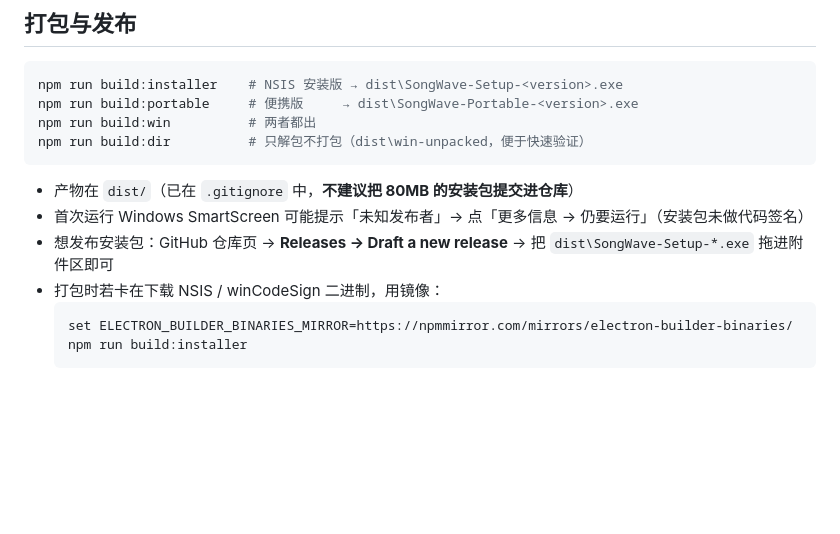
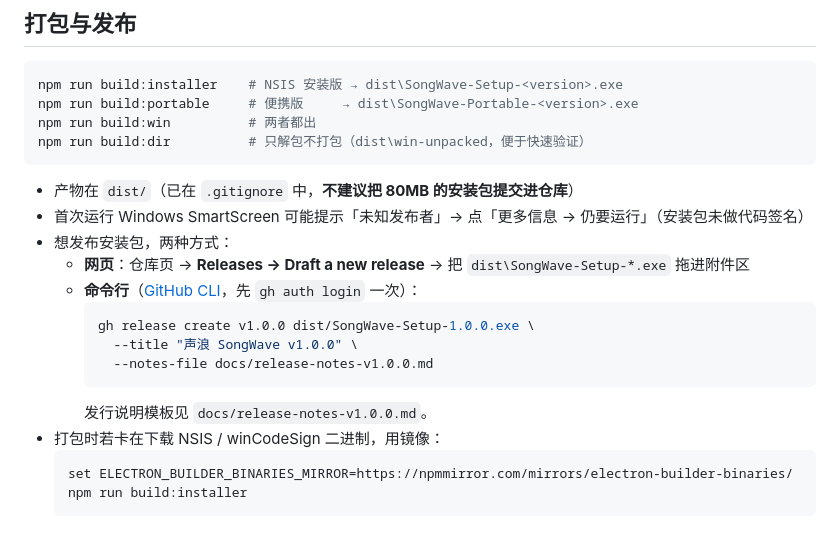
Before and after one commit to Ustinian-ss/songwave, a Markdown page: README.md, the part around the change. Drawn GitHub-style; blank space fills up the shorter version.

Commit message:
docs: 新增 v1.0.0 发行说明模板 + README 增加 gh 一键发布命令

````diff
--- a/README.md
+++ b/README.md
@@ -317,7 +317,15 @@ npm run build:dir          # 只解包不打包（dist\win-unpacked，便于快
 
 - 产物在 `dist/`（已在 `.gitignore` 中，**不建议把 80MB 的安装包提交进仓库**）
 - 首次运行 Windows SmartScreen 可能提示「未知发布者」→ 点「更多信息 → 仍要运行」（安装包未做代码签名）
-- 想发布安装包：GitHub 仓库页 → **Releases → Draft a new release** → 把 `dist\SongWave-Setup-*.exe` 拖进附件区即可
+- 想发布安装包，两种方式：
+  - **网页**：仓库页 → **Releases → Draft a new release** → 把 `dist\SongWave-Setup-*.exe` 拖进附件区
+  - **命令行**（[GitHub CLI](https://cli.github.com/)，先 `gh auth login` 一次）：
+    ```bash
+    gh release create v1.0.0 dist/SongWave-Setup-1.0.0.exe \
+      --title "声浪 SongWave v1.0.0" \
+      --notes-file docs/release-notes-v1.0.0.md
+    ```
+    发行说明模板见 `docs/release-notes-v1.0.0.md`。
 - 打包时若卡在下载 NSIS / winCodeSign 二进制，用镜像：
   ```cmd
   set ELECTRON_BUILDER_BINARIES_MIRROR=https://npmmirror.com/mirrors/electron-builder-binaries/
````
Also changed, not shown: docs/release-notes-v1.0.0.md (added, +53 -0 lines).
